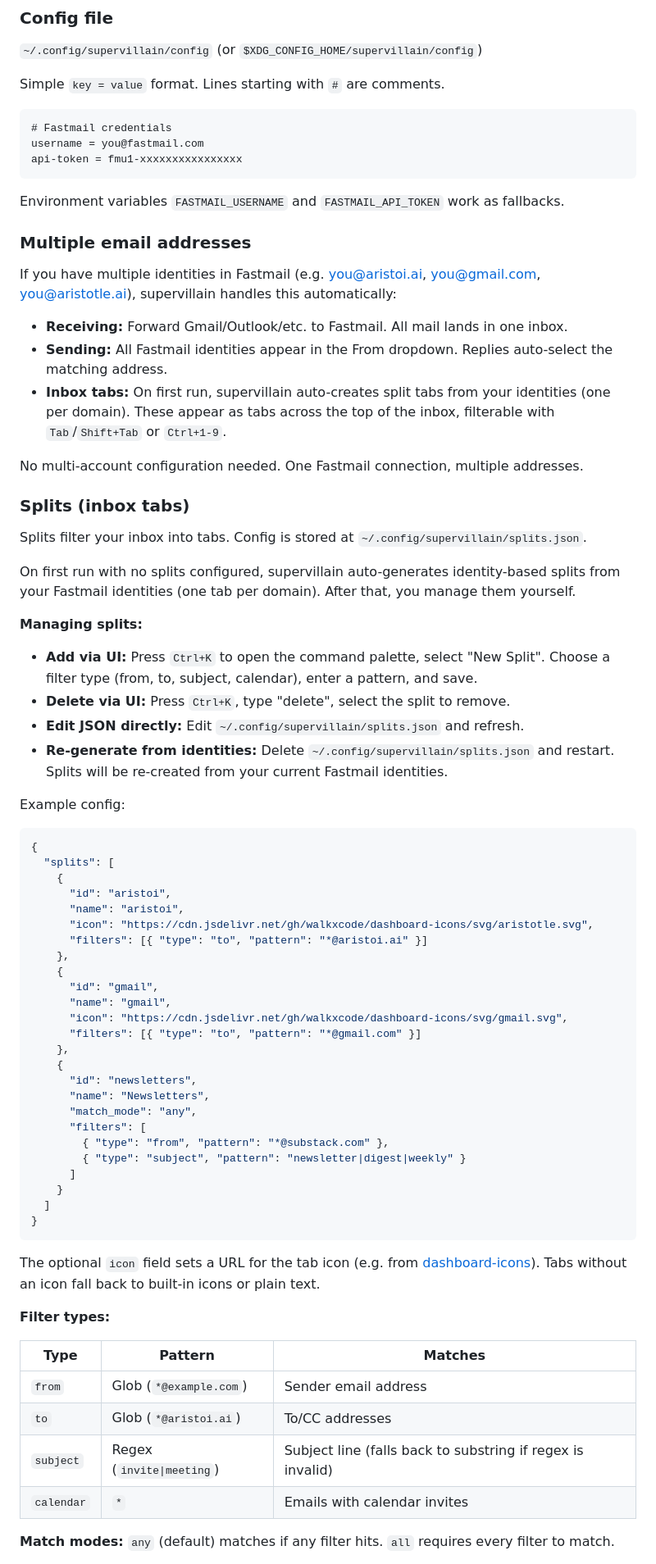
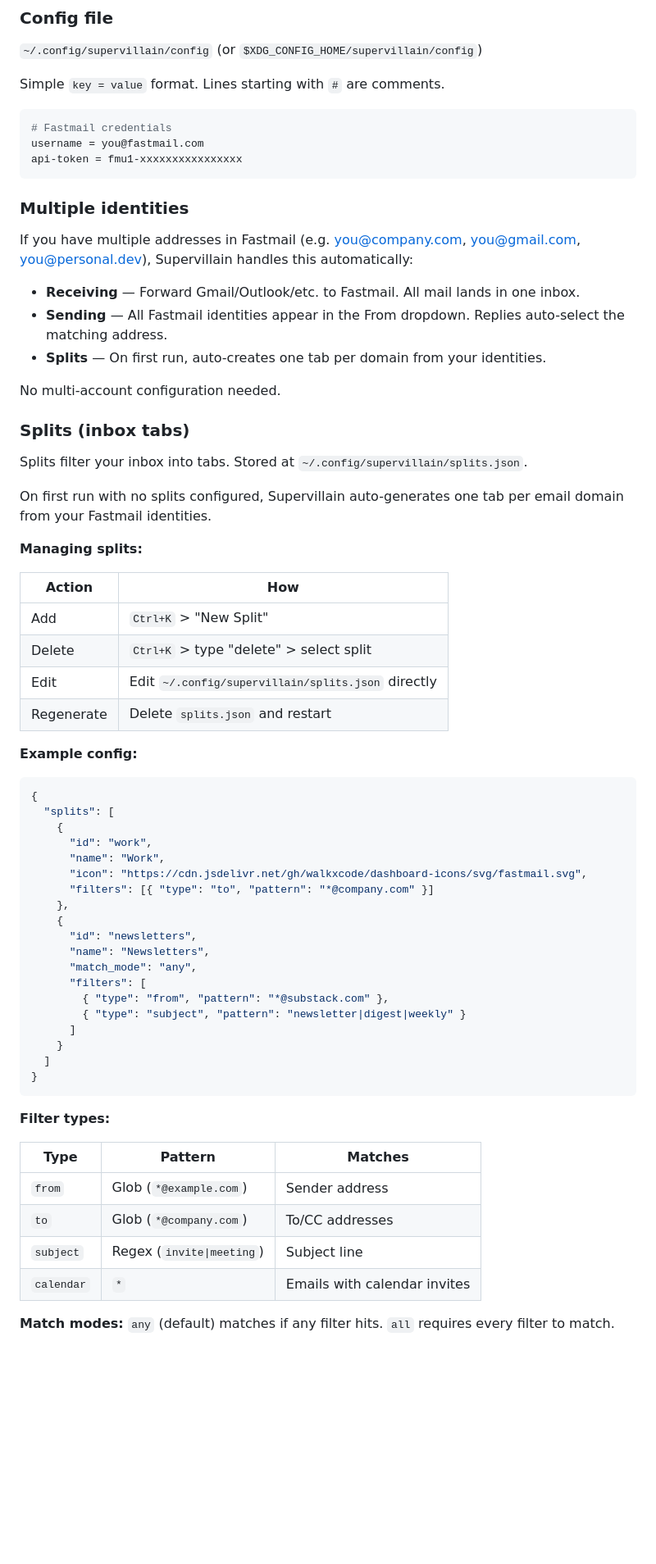
Before and after one commit to wiseyoungbuck/supervillain-rs, a Markdown page: README.md, the part around one of its changes. Shown at 82% size. Rendered like a GitHub page; blank space fills up the shorter version.

````diff
--- a/README.md
+++ b/README.md
@@ -93,53 +154,47 @@ cargo install --path .
 
 Simple `key = value` format. Lines starting with `#` are comments.
 
-```
+```ini
 # Fastmail credentials
 username = you@fastmail.com
 api-token = fmu1-xxxxxxxxxxxxxxxx
 ```
 
-Environment variables `FASTMAIL_USERNAME` and `FASTMAIL_API_TOKEN` work as fallbacks.
+### Multiple identities
 
-### Multiple email addresses
+If you have multiple addresses in Fastmail (e.g. you@company.com, you@gmail.com, you@personal.dev), Supervillain handles this automatically:
 
-If you have multiple identities in Fastmail (e.g. you@aristoi.ai, you@gmail.com, you@aristotle.ai), supervillain handles this automatically:
+- **Receiving** — Forward Gmail/Outlook/etc. to Fastmail. All mail lands in one inbox.
+- **Sending** — All Fastmail identities appear in the From dropdown. Replies auto-select the matching address.
+- **Splits** — On first run, auto-creates one tab per domain from your identities.
 
-- **Receiving:** Forward Gmail/Outlook/etc. to Fastmail. All mail lands in one inbox.
-- **Sending:** All Fastmail identities appear in the From dropdown. Replies auto-select the matching address.
-- **Inbox tabs:** On first run, supervillain auto-creates split tabs from your identities (one per domain). These appear as tabs across the top of the inbox, filterable with `Tab`/`Shift+Tab` or `Ctrl+1-9`.
-
-No multi-account configuration needed. One Fastmail connection, multiple addresses.
+No multi-account configuration needed.
 
 ### Splits (inbox tabs)
 
-Splits filter your inbox into tabs. Config is stored at `~/.config/supervillain/splits.json`.
+Splits filter your inbox into tabs. Stored at `~/.config/supervillain/splits.json`.
 
-On first run with no splits configured, supervillain auto-generates identity-based splits from your Fastmail identities (one tab per domain). After that, you manage them yourself.
+On first run with no splits configured, Supervillain auto-generates one tab per email domain from your Fastmail identities.
 
 **Managing splits:**
 
-- **Add via UI:** Press `Ctrl+K` to open the command palette, select "New Split". Choose a filter type (from, to, subject, calendar), enter a pattern, and save.
-- **Delete via UI:** Press `Ctrl+K`, type "delete", select the split to remove.
-- **Edit JSON directly:** Edit `~/.config/supervillain/splits.json` and refresh.
-- **Re-generate from identities:** Delete `~/.config/supervillain/splits.json` and restart. Splits will be re-created from your current Fastmail identities.
+| Action | How |
+|--------|-----|
+| Add | `Ctrl+K` > "New Split" |
+| Delete | `Ctrl+K` > type "delete" > select split |
+| Edit | Edit `~/.config/supervillain/splits.json` directly |
+| Regenerate | Delete `splits.json` and restart |
 
-Example config:
+**Example config:**
 
 ```json
 {
   "splits": [
     {
-      "id": "aristoi",
-      "name": "aristoi",
-      "icon": "https://cdn.jsdelivr.net/gh/walkxcode/dashboard-icons/svg/aristotle.svg",
-      "filters": [{ "type": "to", "pattern": "*@aristoi.ai" }]
-    },
-    {
-      "id": "gmail",
-      "name": "gmail",
-      "icon": "https://cdn.jsdelivr.net/gh/walkxcode/dashboard-icons/svg/gmail.svg",
-      "filters": [{ "type": "to", "pattern": "*@gmail.com" }]
+      "id": "work",
+      "name": "Work",
+      "icon": "https://cdn.jsdelivr.net/gh/walkxcode/dashboard-icons/svg/fastmail.svg",
+      "filters": [{ "type": "to", "pattern": "*@company.com" }]
     },
     {
       "id": "newsletters",
@@ -154,15 +209,13 @@ Example config:
 }
 ```
 
-The optional `icon` field sets a URL for the tab icon (e.g. from [dashboard-icons](https://github.com/walkxcode/dashboard-icons)). Tabs without an icon fall back to built-in icons or plain text.
-
 **Filter types:**
 
 | Type | Pattern | Matches |
 |------|---------|---------|
-| `from` | Glob (`*@example.com`) | Sender email address |
-| `to` | Glob (`*@aristoi.ai`) | To/CC addresses |
-| `subject` | Regex (`invite\|meeting`) | Subject line (falls back to substring if regex is invalid) |
+| `from` | Glob (`*@example.com`) | Sender address |
+| `to` | Glob (`*@company.com`) | To/CC addresses |
+| `subject` | Regex (`invite\|meeting`) | Subject line |
 | `calendar` | `*` | Emails with calendar invites |
 
 **Match modes:** `any` (default) matches if any filter hits. `all` requires every filter to match.
````
Also changed, not shown: other parts of README.md (+180 -59 lines).
